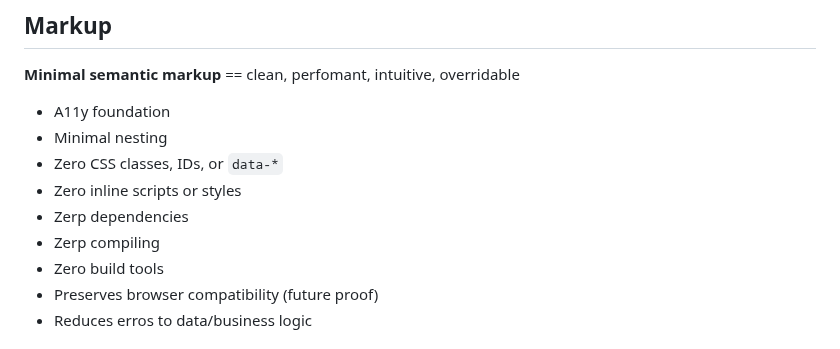
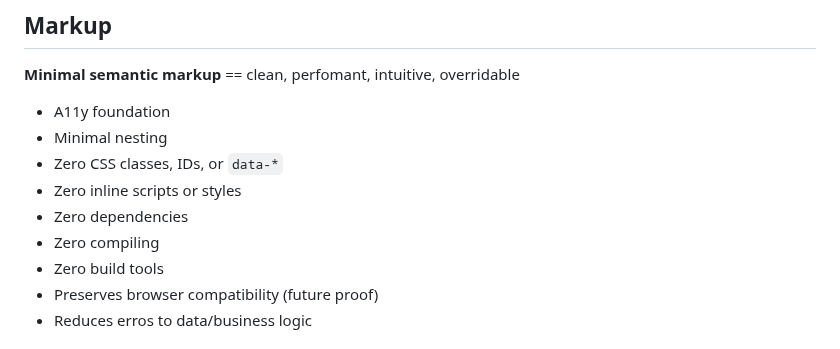
Before and after one commit to D7460N/DHCP, a Markdown page: assets/js/README.md, the part around the change. GitHub-like rendering.

Commit message:
Fix typos in README.md regarding dependencies

```diff
--- a/assets/js/README.md
+++ b/assets/js/README.md
@@ -98,8 +98,8 @@ MOBILE [ responsive ]
 - Minimal nesting
 - Zero CSS classes, IDs, or `data-*`
 - Zero inline scripts or styles
-- Zerp dependencies
-- Zerp compiling
+- Zero dependencies
+- Zero compiling
 - Zero build tools
 - Preserves browser compatibility (future proof)
 - Reduces erros to data/business logic
```
